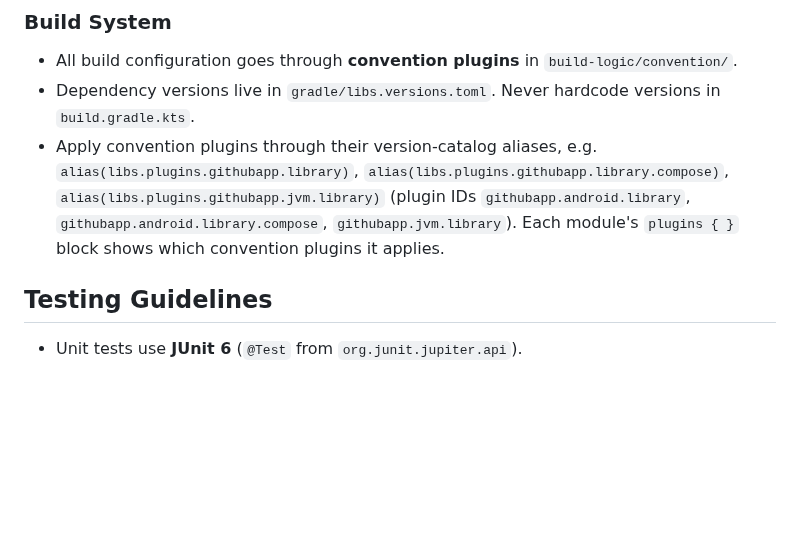
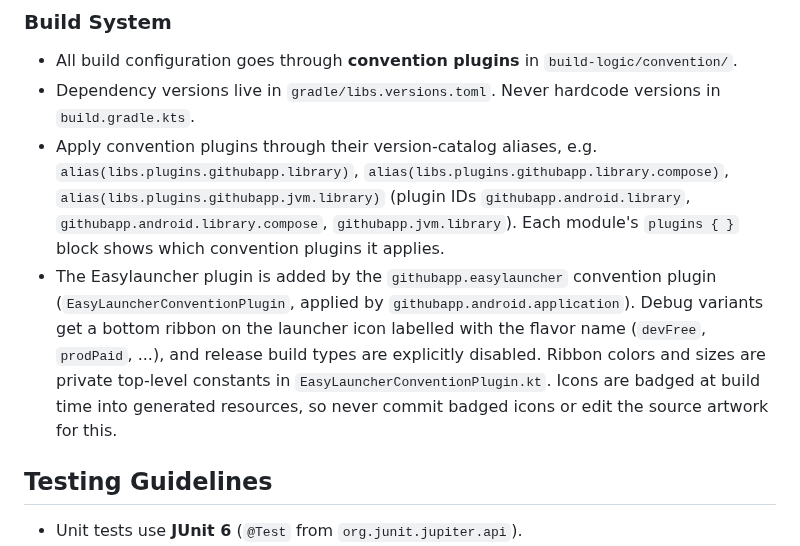
Before and after one commit to MatijaSokol/GitHubApp, a Markdown page: AGENTS.md, the part around the change. Drawn GitHub-style; blank space fills up the shorter version.

```diff
--- a/AGENTS.md
+++ b/AGENTS.md
@@ -134,6 +134,7 @@ Each feature screen follows a strict **MVI** (Model-View-Intent) pattern:
 - All build configuration goes through **convention plugins** in `build-logic/convention/`.
 - Dependency versions live in `gradle/libs.versions.toml`. Never hardcode versions in `build.gradle.kts`.
 - Apply convention plugins through their version-catalog aliases, e.g. `alias(libs.plugins.githubapp.library)`, `alias(libs.plugins.githubapp.library.compose)`, `alias(libs.plugins.githubapp.jvm.library)` (plugin IDs `githubapp.android.library`, `githubapp.android.library.compose`, `githubapp.jvm.library`). Each module's `plugins { }` block shows which convention plugins it applies.
+- The Easylauncher plugin is added by the `githubapp.easylauncher` convention plugin (`EasyLauncherConventionPlugin`, applied by `githubapp.android.application`). Debug variants get a bottom ribbon on the launcher icon labelled with the flavor name (`devFree`, `prodPaid`, ...), and release build types are explicitly disabled. Ribbon colors and sizes are private top-level constants in `EasyLauncherConventionPlugin.kt`. Icons are badged at build time into generated resources, so never commit badged icons or edit the source artwork for this.
 
 ## Testing Guidelines
 
```
Also changed, not shown: README.md (+33 -0 lines), previews/icon_dev_free_debug.png (added), previews/icon_dev_paid_debug.png (added), previews/icon_prod_free_debug.png (added), previews/icon_prod_paid_debug.png (added), previews/icon_release.png (added), 5 other files.
